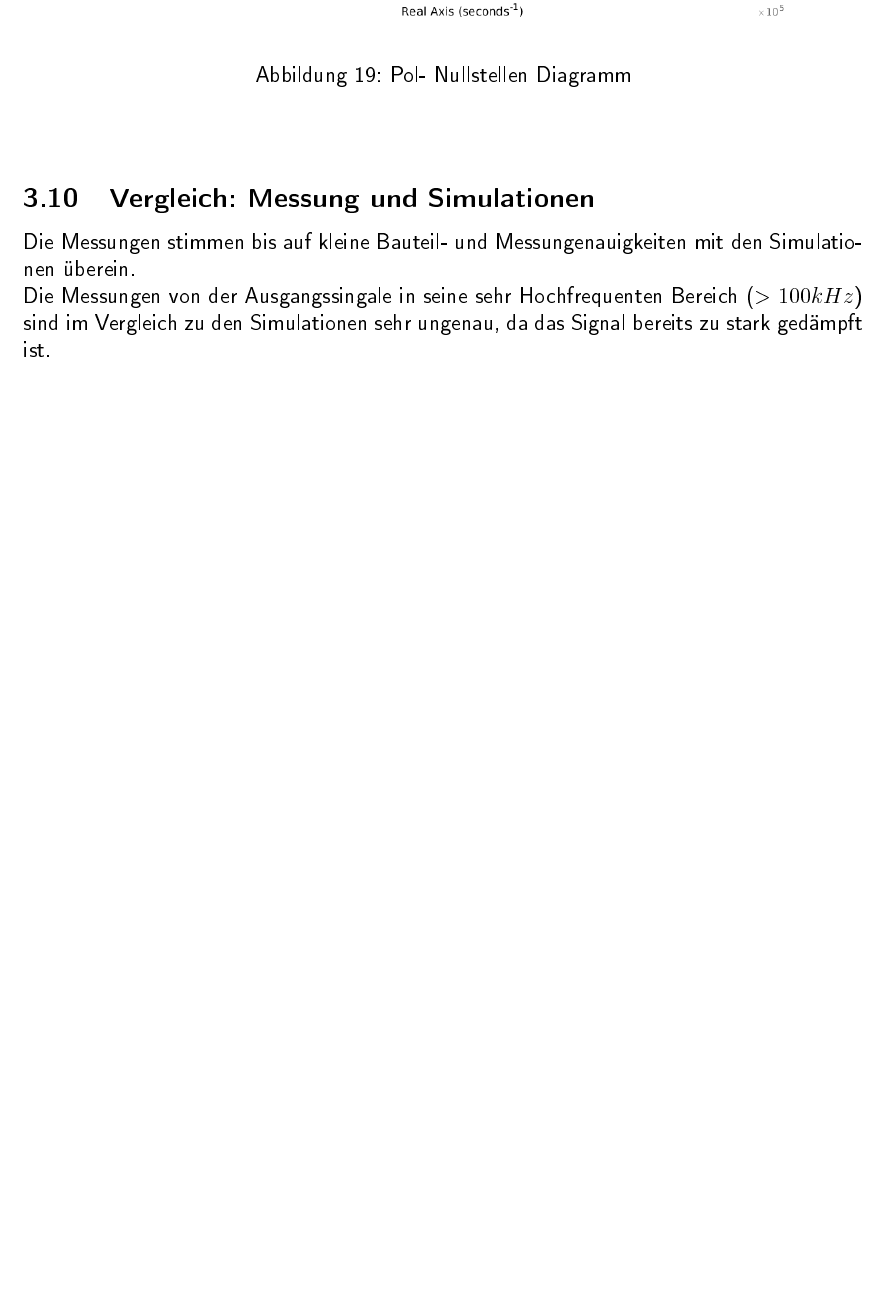
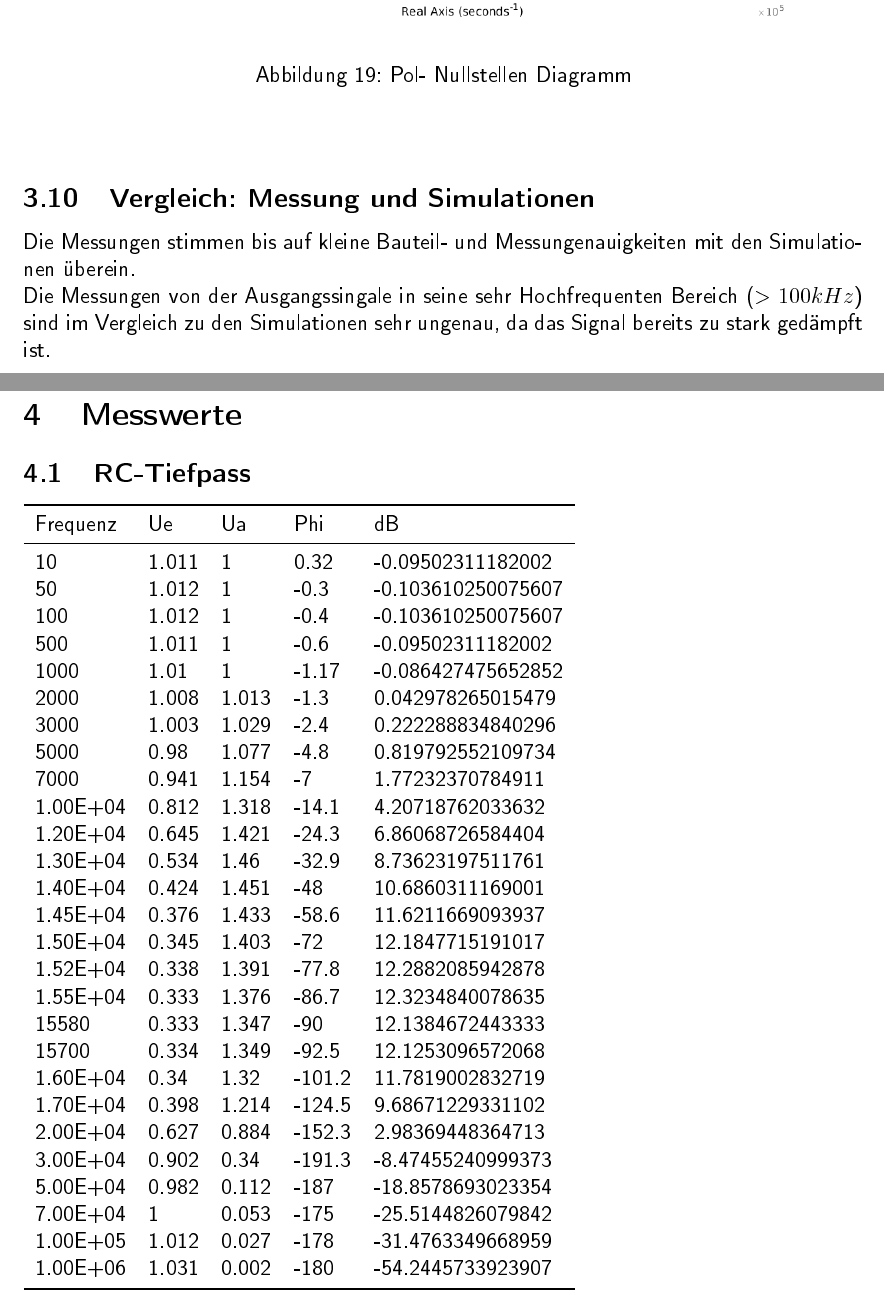
Before and after one commit to Haargenau/ET_UE2, a LaTeX document (deckblatt2b.tex, which reads csv_files/RC_table.csv, csv_files/RLC_180_table.csv, csv_files/RLC_1k_table.csv): part of page 14 of 15 before the commit and two parts of pages 14 and 15 of 20 after it, the two joined at a grey line, cut so that both start at the same text, the shorter picture padded with empty space. The pictures show the PDF file deckblatt2b.pdf that the author committed with the source.

Commit message:
Anhang mit Messwerten

```diff
--- /dev/null
+++ b/csv_files/RC_table.csv
@@ -0,0 +1,28 @@
+Frequenz,Ue,Ua,Phi,dB
+10,1.011,1,0.32,-0.09502311182002
+50,1.012,1,-0.3,-0.103610250075607
+100,1.012,1,-0.4,-0.103610250075607
+500,1.011,1,-0.6,-0.09502311182002
+1000,1.01,1,-1.17,-0.086427475652852
+2000,1.008,1.013,-1.3,0.042978265015479
+3000,1.003,1.029,-2.4,0.222288834840296
+5000,0.98,1.077,-4.8,0.819792552109734
+7000,0.941,1.154,-7,1.77232370784911
+1.00E+04,0.812,1.318,-14.1,4.20718762033632
+1.20E+04,0.645,1.421,-24.3,6.86068726584404
+1.30E+04,0.534,1.46,-32.9,8.73623197511761
+1.40E+04,0.424,1.451,-48,10.6860311169001
+1.45E+04,0.376,1.433,-58.6,11.6211669093937
+1.50E+04,0.345,1.403,-72,12.1847715191017
+1.52E+04,0.338,1.391,-77.8,12.2882085942878
+1.55E+04,0.333,1.376,-86.7,12.3234840078635
+15580,0.333,1.347,-90,12.1384672443333
+15700,0.334,1.349,-92.5,12.1253096572068
+1.60E+04,0.34,1.32,-101.2,11.7819002832719
+1.70E+04,0.398,1.214,-124.5,9.68671229331102
+2.00E+04,0.627,0.884,-152.3,2.98369448364713
+3.00E+04,0.902,0.34,-191.3,-8.47455240999373
+5.00E+04,0.982,0.112,-187,-18.8578693023354
+7.00E+04,1,0.053,-175,-25.5144826079842
+1.00E+05,1.012,0.027,-178,-31.4763349668959
+1.00E+06,1.031,0.002,-180,-54.2445733923907
--- /dev/null
+++ b/csv_files/RLC_180_table.csv
@@ -0,0 +1,6 @@
+Frequenz,Ue,Ua,Phi,dB
+10,1.011,0.999,0,-0.103713347300374
+50,1.012,0.998,-0.5,-0.120999424328184
+100,1.012,1,-0.8,-0.103610250075607
+500,1.009,0.997,-3.2,-0.103920158505095
+1.00E+03,1.006,0.992,-6.2,-0.121726171314599
@@ -0,0 +11 @@
+1.00E+04,0.824,0.628,-62.1,-2.35935135919839
@@ -0,0 +21,7 @@
+2.00E+04,0.801,0.333,-104.1,-7.62376565155836
+3.00E+04,0.853,0.195,-126.3,-12.8182883961001
+5.00E+04,0.93,0.087,-146.8,-20.5792739187063
+7.00E+04,0.967,0.048,-156,-26.0837047341483
+1.00E+05,0.993,0.025,-162.5,-31.9801847964669
+1.50E+05,1.009,0.012,-170,-38.4941984037857
+1.00E+06,1.03,0.003,-180,-50.7143193997102
--- /dev/null
+++ b/csv_files/RLC_1k_table.csv
@@ -0,0 +1 @@
+Frequenz,Ue,Ua,Phi,dB
@@ -0,0 +15,14 @@
+2.00E+03,0.981,0.543,-56.7,-5.13738355582203
+5.00E+03,0.97,0.251,-75.7,-11.7419602557041
+7.00E+03,0.968,0.183,-80.5,-14.4684853515593
+1.00E+04,0.966,0.13,-85,-17.4206754821731
+1.56E+04,0.965,0.084,-89.5,-21.2049605456382
+2.00E+04,0.966,0.066,-92.1,-23.3086638174725
+3.00E+04,0.967,0.044,-96,-26.8394759519363
+5.00E+04,0.972,0.027,-103,-31.1260500153457
+7.00E+04,0.972,0.019,-112,-34.1782532794689
+1.00E+05,0.986,0.013,-120,-37.5986712526875
+1.50E+05,0.995,0.009,-140,-40.871611426128
+2.00E+05,1,0.006,-156,-44.4369749923271
+5.00E+05,1.02,0.003,-166,-50.6295783408451
+1.00E+06,1.03,0.003,-170,-50.7143193997102
--- /dev/null
+++ b/csv_files/RLC_22_table.csv
@@ -0,0 +1,28 @@
+Frequenz,Ue,Ua,Phi,dB
+10,1.011,1,0.32,-0.09502311182002
+50,1.012,1,-0.3,-0.103610250075607
+100,1.012,1,-0.4,-0.103610250075607
+500,1.011,1,-0.6,-0.09502311182002
+1000,1.01,1,-1.17,-0.086427475652852
+2000,1.008,1.013,-1.3,0.042978265015479
+3000,1.003,1.029,-2.4,0.222288834840296
+5000,0.98,1.077,-4.8,0.819792552109734
+7000,0.941,1.154,-7,1.77232370784911
+1.00E+04,0.812,1.318,-14.1,4.20718762033632
+1.20E+04,0.645,1.421,-24.3,6.86068726584404
+1.30E+04,0.534,1.46,-32.9,8.73623197511761
+1.40E+04,0.424,1.451,-48,10.6860311169001
+1.45E+04,0.376,1.433,-58.6,11.6211669093937
+1.50E+04,0.345,1.403,-72,12.1847715191017
+1.52E+04,0.338,1.391,-77.8,12.2882085942878
+1.55E+04,0.333,1.376,-86.7,12.3234840078635
+15580,0.333,1.347,-90,12.1384672443333
+15700,0.334,1.349,-92.5,12.1253096572068
+1.60E+04,0.34,1.32,-101.2,11.7819002832719
+1.70E+04,0.398,1.214,-124.5,9.68671229331102
+2.00E+04,0.627,0.884,-152.3,2.98369448364713
+3.00E+04,0.902,0.34,-191.3,-8.47455240999373
+5.00E+04,0.982,0.112,-187,-18.8578693023354
+7.00E+04,1,0.053,-175,-25.5144826079842
+1.00E+05,1.012,0.027,-178,-31.4763349668959
+1.00E+06,1.031,0.002,-180,-54.2445733923907
--- /dev/null
+++ b/csv_files/RL_table.csv
@@ -0,0 +1 @@
+Frequenz,Ue,Ua,Phi,dB
@@ -0,0 +16,8 @@
+1.00E+04,0.68,0.551,34.1,-1.82714627708903
+2.00E+04,0.854,0.795,19.4,-0.621814840650695
+3.00E+04,0.924,0.891,13.2,-0.315885343664638
+5.00E+04,0.977,0.96,8.6,-0.152466613584094
+7.00E+04,0.996,0.984,6.1,-0.105284799847145
+1.00E+05,1.009,1.001,4.7,-0.069141775151838
+1.00E+06,1.031,1.027,0,-0.033764433724767
+1.00E+07,1.087,1.105,-5,0.1426546786967
```
Also changed, not shown: Anhang.tex (added, +13 -0 lines), deckblatt2b.tex (+4 -1 lines), deckblatt2b.pdf, csv_files/RLC_180_table.csv (13 more changed lines), csv_files/RLC_1k_table.csv (13 more changed lines), csv_files/RL_table.csv (14 more changed lines).
